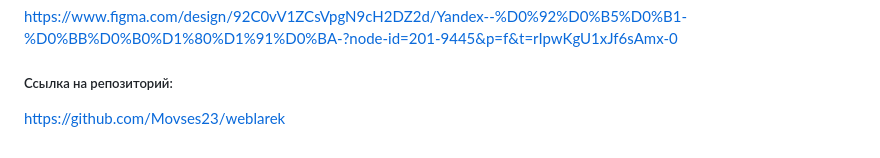
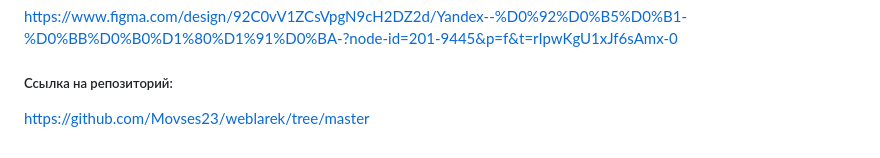
Before and after one commit to Movses23/weblarek, a Markdown page: README.md, the part around the change. Drawn GitHub-style.

Commit message:
Добавил верную ссылку репозиторий

```diff
--- a/README.md
+++ b/README.md
@@ -509,4 +509,4 @@ success:close — окно закрыто
 https://www.figma.com/design/92C0vV1ZCsVpgN9cH2DZ2d/Yandex--%D0%92%D0%B5%D0%B1-%D0%BB%D0%B0%D1%80%D1%91%D0%BA-?node-id=201-9445&p=f&t=rIpwKgU1xJf6sAmx-0
 
 ##### Ссылка на репозиторий:
-https://github.com/Movses23/weblarek
+https://github.com/Movses23/weblarek/tree/master
```
